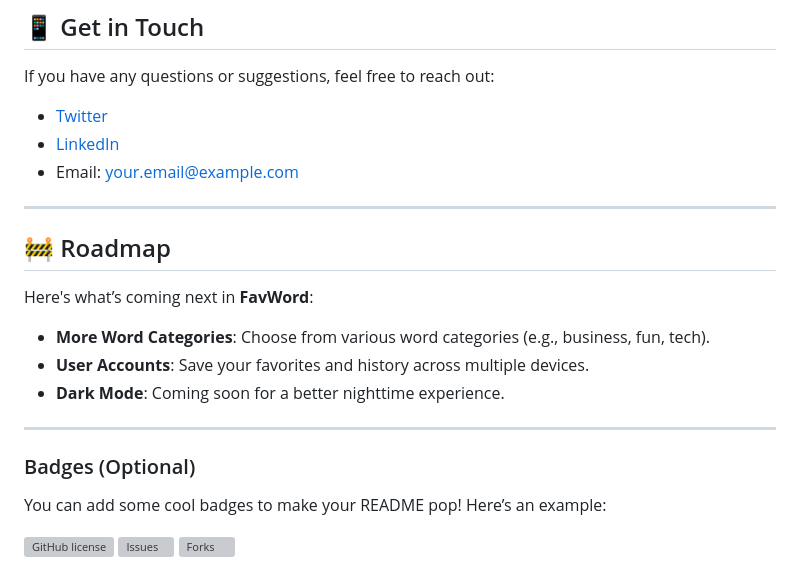
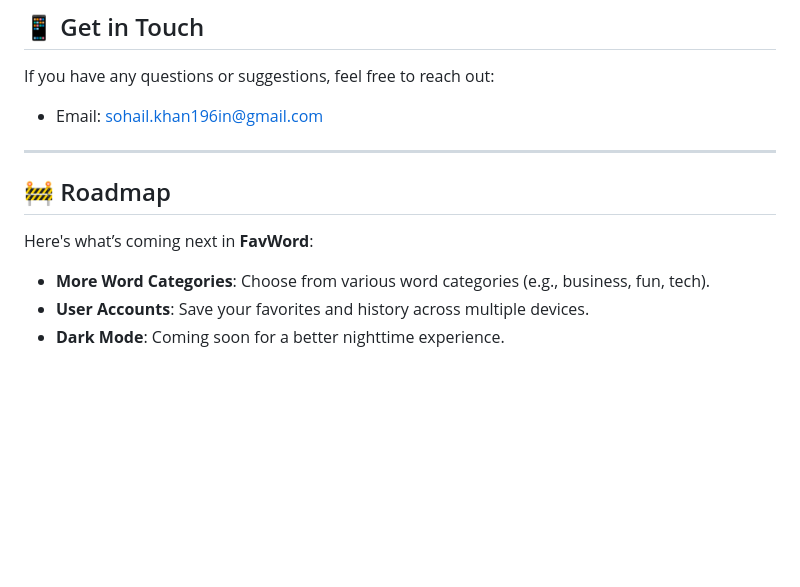
Before and after one commit to Sohail700/NamesIdea, a Markdown page: README.md, the part around the change. Drawn GitHub-style; blank space fills up the shorter version; grey boxes are pictures that could not be loaded.

```diff
--- a/README.md
+++ b/README.md
@@ -90,10 +90,7 @@ This project is licensed under the MIT License - see the [LICENSE](LICENSE) file
 ## 📱 Get in Touch
 
 If you have any questions or suggestions, feel free to reach out:
-
-- [Twitter](https://twitter.com/yourusername)
-- [LinkedIn](https://linkedin.com/in/yourusername)
-- Email: your.email@example.com
+- Email: sohail.khan196in@gmail.com
 
 ---
 
@@ -104,13 +101,3 @@ Here's what’s coming next in **FavWord**:
 - **More Word Categories**: Choose from various word categories (e.g., business, fun, tech).
 - **User Accounts**: Save your favorites and history across multiple devices.
 - **Dark Mode**: Coming soon for a better nighttime experience.
-
----
-
-### Badges (Optional)
-
-You can add some cool badges to make your README pop! Here’s an example:
-
-![GitHub license](https://img.shields.io/github/license/Sohail700/NamesIdea)
-![Issues](https://img.shields.io/github/issues/Sohail700/NamesIdea)
-![Forks](https://img.shields.io/github/forks/Sohail700/NamesIdea)
```
